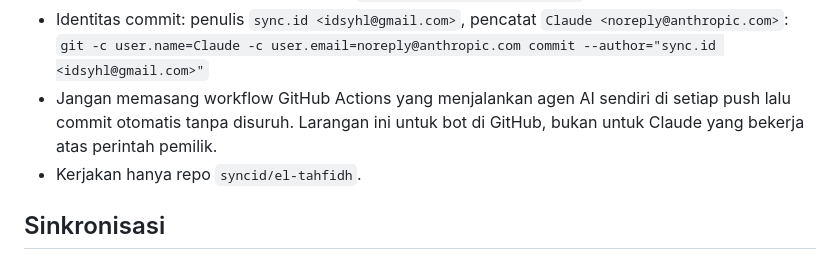
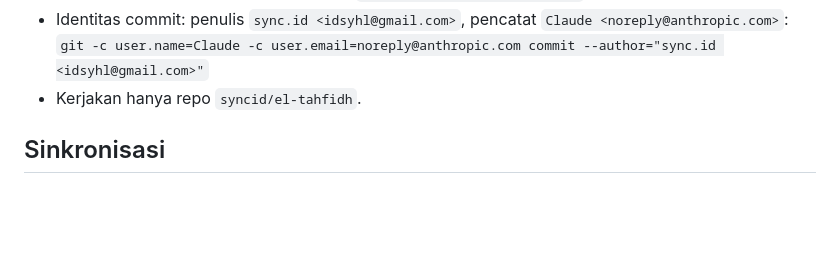
Before and after one commit to syncid/el-tahfidh, a Markdown page: CLAUDE.md, the part around the change. Drawn GitHub-style; blank space fills up the shorter version.

Commit message:
docs(CLAUDE.md): hapus catatan workflow contoh
Co-Authored-By: Claude Opus 5.5 <noreply@anthropic.com>
Claude-Session: https://claude.ai/code/session_01DvBoXXdbXyufbB1mnD1zdW

```diff
--- a/CLAUDE.md
+++ b/CLAUDE.md
@@ -31,9 +31,6 @@ request.** Jangan membuat cabang atau pull request kecuali pemilik memintanya.
 - Identitas commit: penulis `sync.id <idsyhl@gmail.com>`, pencatat
   `Claude <noreply@anthropic.com>`:
   `git -c user.name=Claude -c user.email=noreply@anthropic.com commit --author="sync.id <idsyhl@gmail.com>"`
-- Jangan memasang workflow GitHub Actions yang menjalankan agen AI sendiri di setiap push
-  lalu commit otomatis tanpa disuruh. Larangan ini untuk bot di GitHub, bukan untuk Claude
-  yang bekerja atas perintah pemilik.
 - Kerjakan hanya repo `syncid/el-tahfidh`.
 
 ## Sinkronisasi
```
